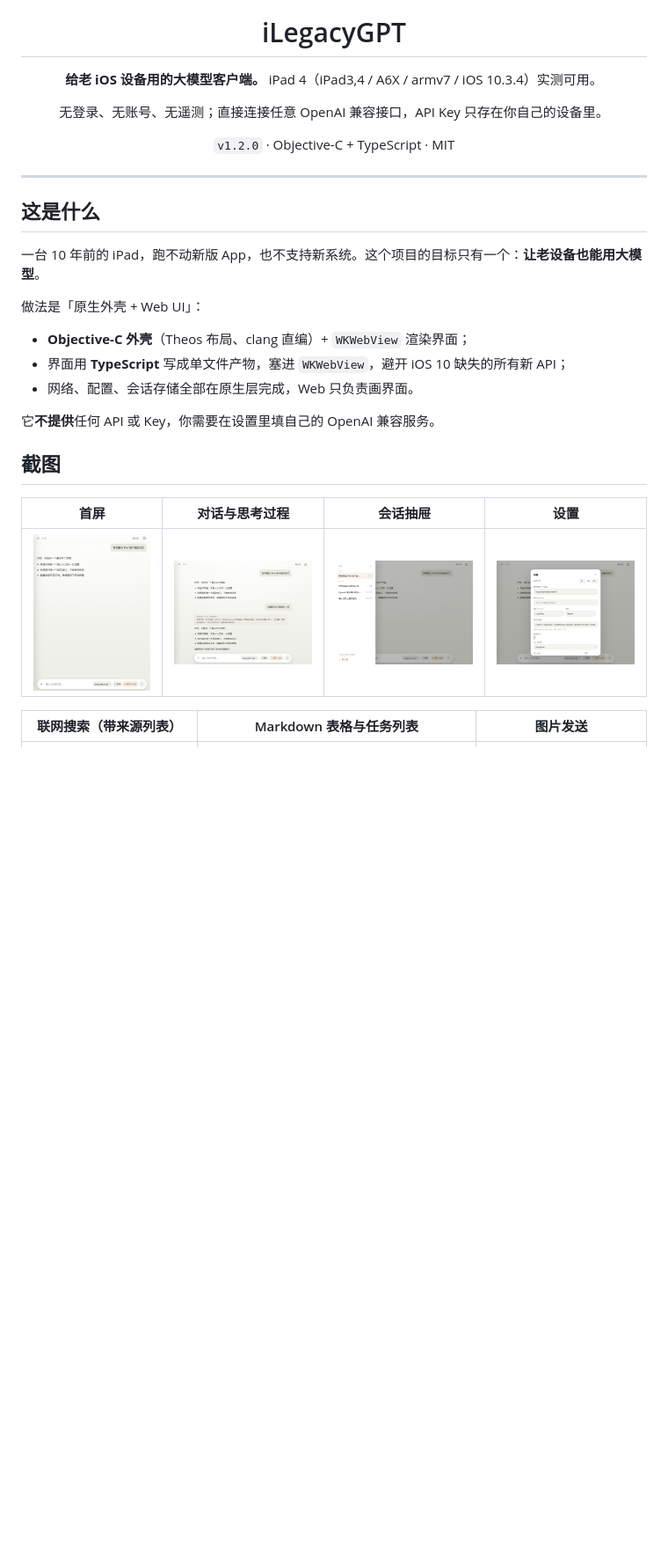
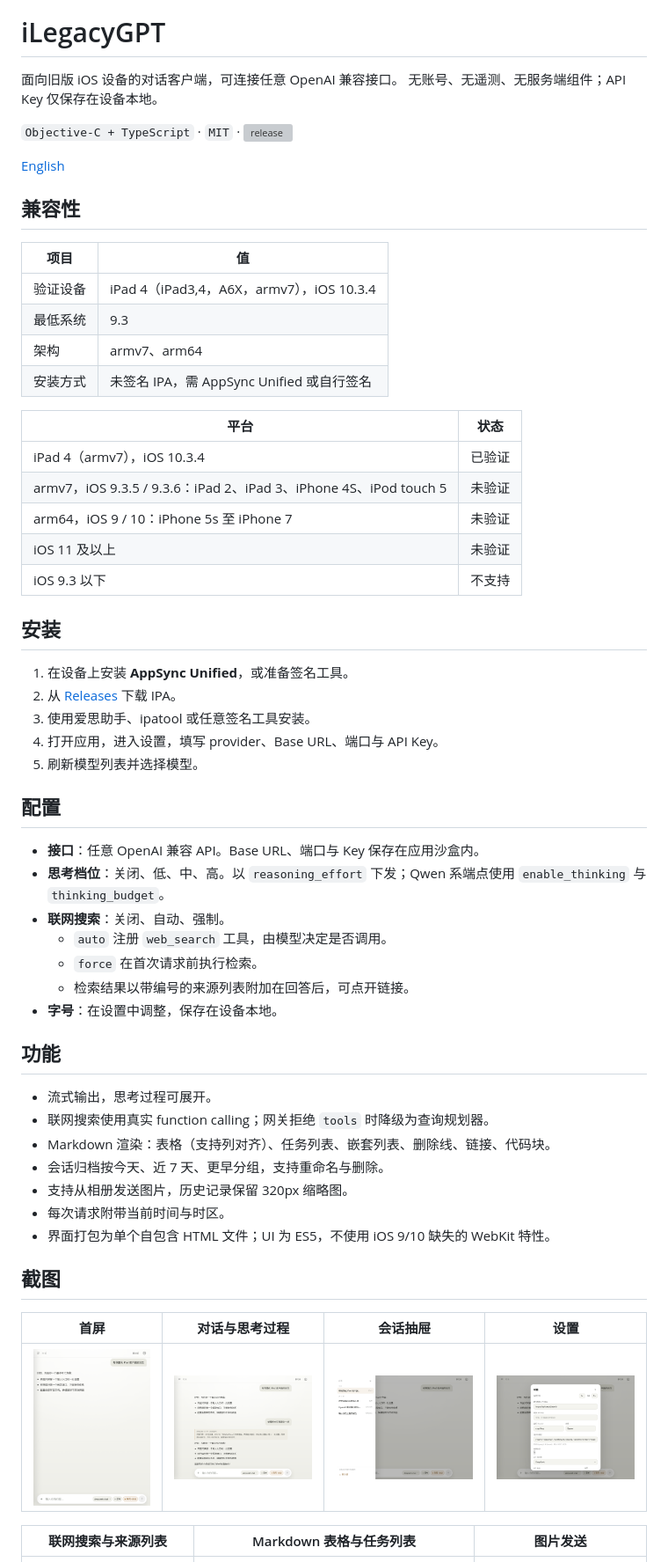
Before and after one commit to Yinhefuluoye/iLegacyGPT, a Markdown page: README.zh-CN.md, the part around one of its changes. Shown at 88% size. Drawn GitHub-style; blank space fills up the shorter version; grey boxes are pictures that could not be loaded.

Commit message:
docs(zh): mirror the new README structure
Section order, table shapes and item counts now match README.md, per docs/style.md.

```diff
--- a/README.zh-CN.md
+++ b/README.zh-CN.md
@@ -8,26 +1,56 @@
 # iLegacyGPT
 
-**给老 iOS 设备用的大模型客户端。** iPad 4（iPad3,4 / A6X / armv7 / iOS 10.3.4）实测可用。
+面向旧版 iOS 设备的对话客户端，可连接任意 OpenAI 兼容接口。
+无账号、无遥测、无服务端组件；API Key 仅保存在设备本地。
 
-无登录、无账号、无遥测；直接连接任意 OpenAI 兼容接口，API Key 只存在你自己的设备里。
+`Objective-C + TypeScript` · `MIT` · [![release](https://img.shields.io/github/v/release/Yinhefuluoye/iLegacyGPT?style=flat-square)](../../releases)
 
-`v1.2.0` · Objective-C + TypeScript · MIT
+[English](README.md)
 
-</div>
+## 兼容性
 
----
+| 项目 | 值 |
+| --- | --- |
+| 验证设备 | iPad 4（iPad3,4，A6X，armv7），iOS 10.3.4 |
+| 最低系统 | 9.3 |
+| 架构 | armv7、arm64 |
+| 安装方式 | 未签名 IPA，需 AppSync Unified 或自行签名 |
 
-## 这是什么
+| 平台 | 状态 |
+| --- | --- |
+| iPad 4（armv7），iOS 10.3.4 | 已验证 |
+| armv7，iOS 9.3.5 / 9.3.6：iPad 2、iPad 3、iPhone 4S、iPod touch 5 | 未验证 |
+| arm64，iOS 9 / 10：iPhone 5s 至 iPhone 7 | 未验证 |
+| iOS 11 及以上 | 未验证 |
+| iOS 9.3 以下 | 不支持 |
 
-一台 10 年前的 iPad，跑不动新版 App，也不支持新系统。这个项目的目标只有一个：**让老设备也能用大模型**。
+## 安装
 
-做法是「原生外壳 + Web UI」：
+1. 在设备上安装 **AppSync Unified**，或准备签名工具。
+2. 从 [Releases](../../releases) 下载 IPA。
+3. 使用爱思助手、ipatool 或任意签名工具安装。
+4. 打开应用，进入设置，填写 provider、Base URL、端口与 API Key。
+5. 刷新模型列表并选择模型。
 
-- **Objective-C 外壳**（Theos 布局、clang 直编）+ `WKWebView` 渲染界面；
-- 界面用 **TypeScript** 写成单文件产物，塞进 `WKWebView`，避开 iOS 10 缺失的所有新 API；
-- 网络、配置、会话存储全部在原生层完成，Web 只负责画界面。
+## 配置
 
-它**不提供**任何 API 或 Key，你需要在设置里填自己的 OpenAI 兼容服务。
+- **接口**：任意 OpenAI 兼容 API。Base URL、端口与 Key 保存在应用沙盒内。
+- **思考档位**：关闭、低、中、高。以 `reasoning_effort` 下发；Qwen 系端点使用 `enable_thinking` 与 `thinking_budget`。
+- **联网搜索**：关闭、自动、强制。
+  - `auto` 注册 `web_search` 工具，由模型决定是否调用。
+  - `force` 在首次请求前执行检索。
+  - 检索结果以带编号的来源列表附加在回答后，可点开链接。
+- **字号**：在设置中调整，保存在设备本地。
+
+## 功能
+
+- 流式输出，思考过程可展开。
+- 联网搜索使用真实 function calling；网关拒绝 `tools` 时降级为查询规划器。
+- Markdown 渲染：表格（支持列对齐）、任务列表、嵌套列表、删除线、链接、代码块。
+- 会话归档按今天、近 7 天、更早分组，支持重命名与删除。
+- 支持从相册发送图片，历史记录保留 320px 缩略图。
+- 每次请求附带当前时间与时区。
+- 界面打包为单个自包含 HTML 文件；UI 为 ES5，不使用 iOS 9/10 缺失的 WebKit 特性。
 
 ## 截图
 
@@ -35,7 +58,7 @@
 | --- | --- | --- | --- |
 | <img src="docs/screenshots/01-home.png" width="220"> | <img src="docs/screenshots/02-thinking.png" width="260"> | <img src="docs/screenshots/03-sessions.png" width="260"> | <img src="docs/screenshots/04-settings.png" width="260"> |
 
-| 联网搜索（带来源列表） | Markdown 表格与任务列表 | 图片发送 |
+| 联网搜索与来源列表 | Markdown 表格与任务列表 | 图片发送 |
 | --- | --- | --- |
 | <img src="docs/screenshots/06-search.png" width="260"> | <img src="docs/screenshots/07-table.png" width="420"> | <img src="docs/screenshots/05-image.png" width="260"> |
 
```
Also changed, not shown: other parts of README.zh-CN.md (+20 -89 lines).
